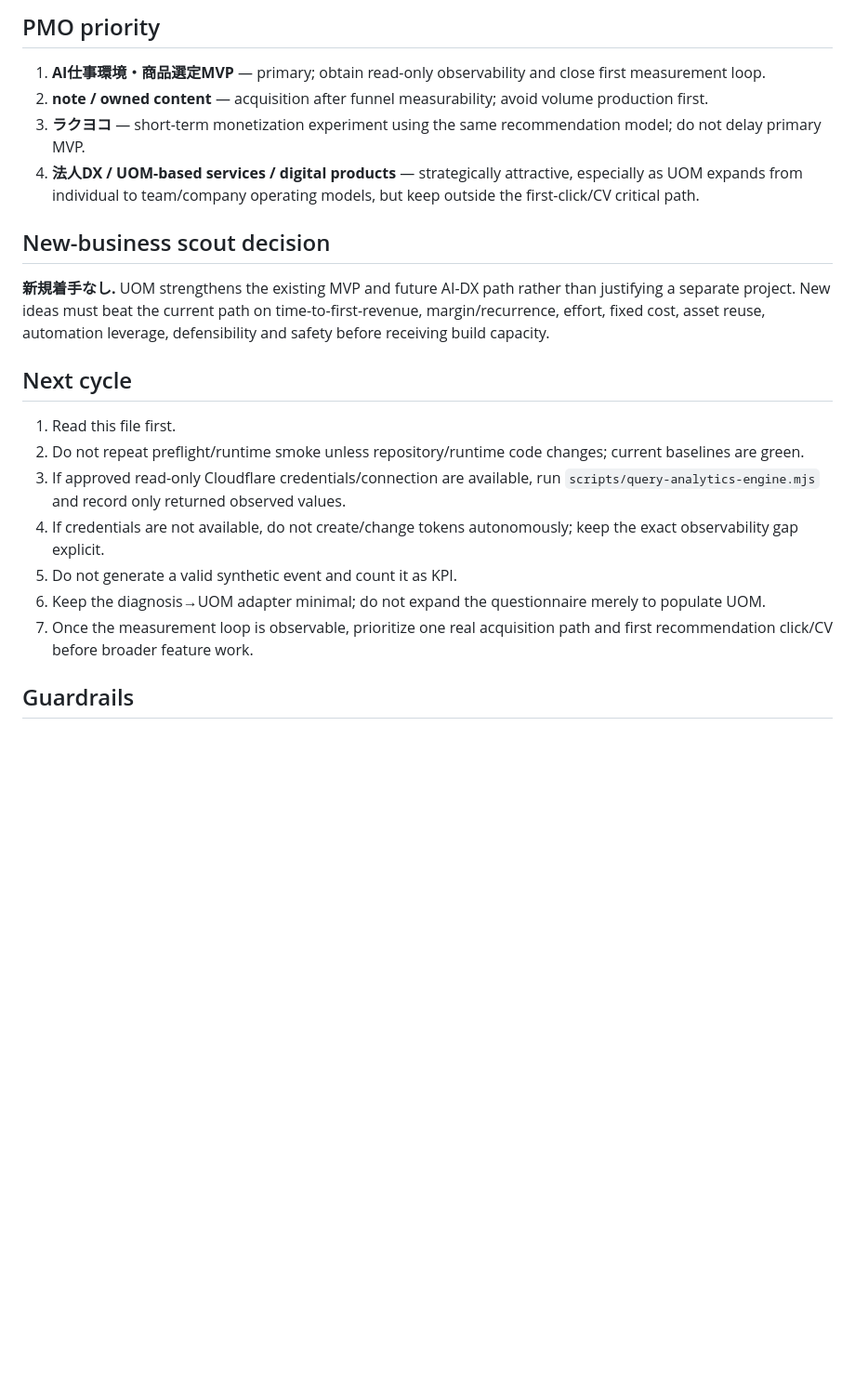
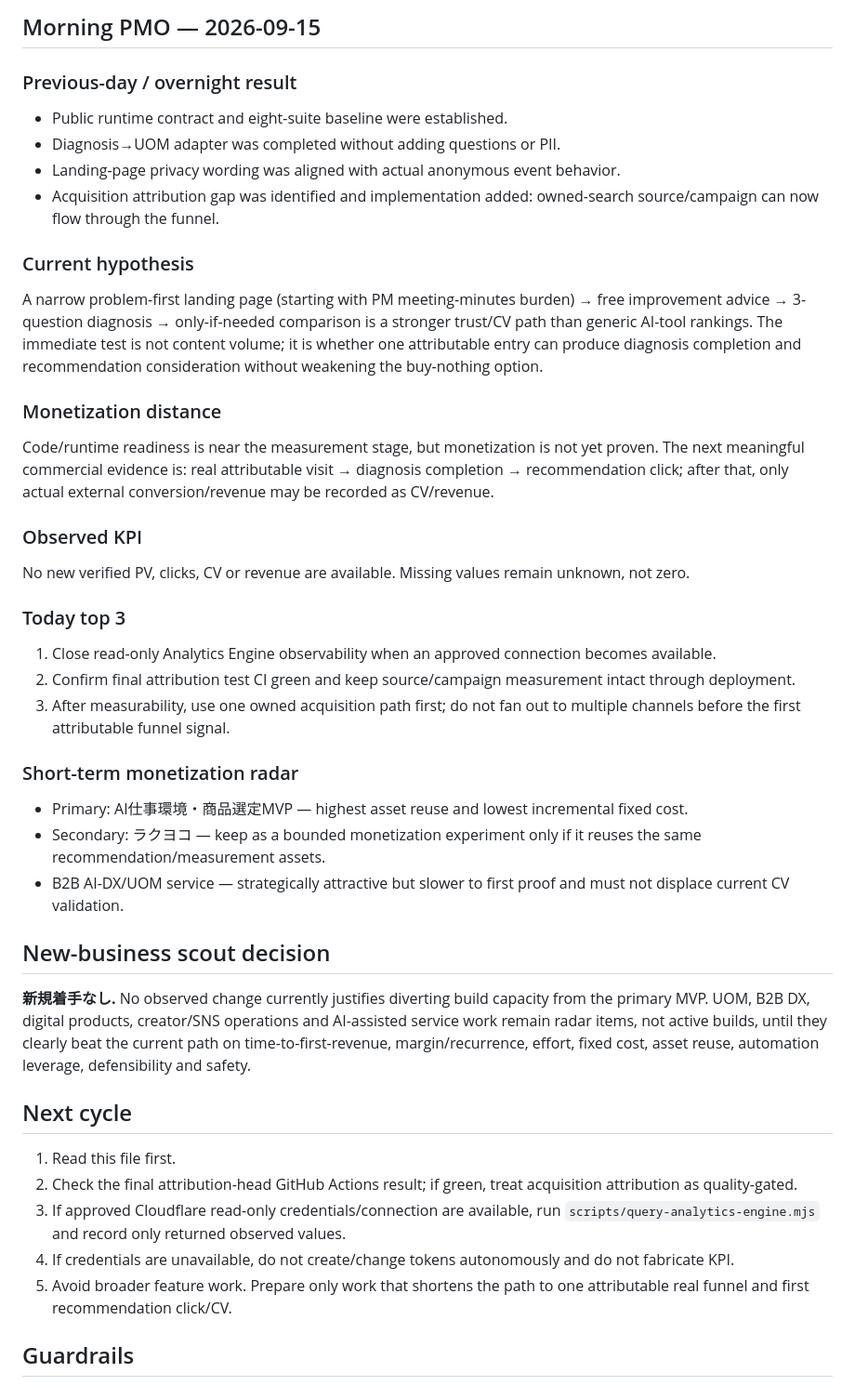
Before and after one commit to endlessjourney96-maker/PUBLIC_PAYLOAD, a Markdown page: OPERATIONS.md, the part around one of its changes. Shown at 93% size. GitHub-like rendering; blank space fills up the shorter version.

Commit message:
Record acquisition attribution and morning PMO priorities

```diff
--- a/OPERATIONS.md
+++ b/OPERATIONS.md
@@ -96,24 +51,42 @@ Still requiring real-user observation:
 
-## PMO priority
+## Morning PMO — 2026-09-15
 
-1. **AI仕事環境・商品選定MVP** — primary; obtain read-only observability and close first measurement loop.
-2. **note / owned content** — acquisition after funnel measurability; avoid volume production first.
-3. **ラクヨコ** — short-term monetization experiment using the same recommendation model; do not delay primary MVP.
-4. **法人DX / UOM-based services / digital products** — strategically attractive, especially as UOM expands from individual to team/company operating models, but keep outside the first-click/CV critical path.
+### Previous-day / overnight result
+- Public runtime contract and eight-suite baseline were established.
+- Diagnosis→UOM adapter was completed without adding questions or PII.
+- Landing-page privacy wording was aligned with actual anonymous event behavior.
+- Acquisition attribution gap was identified and implementation added: owned-search source/campaign can now flow through the funnel.
+
+### Current hypothesis
+A narrow problem-first landing page (starting with PM meeting-minutes burden) → free improvement advice → 3-question diagnosis → only-if-needed comparison is a stronger trust/CV path than generic AI-tool rankings. The immediate test is not content volume; it is whether one attributable entry can produce diagnosis completion and recommendation consideration without weakening the buy-nothing option.
+
+### Monetization distance
+Code/runtime readiness is near the measurement stage, but monetization is not yet proven. The next meaningful commercial evidence is: real attributable visit → diagnosis completion → recommendation click; after that, only actual external conversion/revenue may be recorded as CV/revenue.
+
+### Observed KPI
+No new verified PV, clicks, CV or revenue are available. Missing values remain unknown, not zero.
+
+### Today top 3
+1. Close read-only Analytics Engine observability when an approved connection becomes available.
+2. Confirm final attribution test CI green and keep source/campaign measurement intact through deployment.
+3. After measurability, use one owned acquisition path first; do not fan out to multiple channels before the first attributable funnel signal.
+
+### Short-term monetization radar
+- Primary: AI仕事環境・商品選定MVP — highest asset reuse and lowest incremental fixed cost.
+- Secondary: ラクヨコ — keep as a bounded monetization experiment only if it reuses the same recommendation/measurement assets.
+- B2B AI-DX/UOM service — strategically attractive but slower to first proof and must not displace current CV validation.
 
 ## New-business scout decision
 
-**新規着手なし.** UOM strengthens the existing MVP and future AI-DX path rather than justifying a separate project. New ideas must beat the current path on time-to-first-revenue, margin/recurrence, effort, fixed cost, asset reuse, automation leverage, defensibility and safety before receiving build capacity.
+**新規着手なし.** No observed change currently justifies diverting build capacity from the primary MVP. UOM, B2B DX, digital products, creator/SNS operations and AI-assisted service work remain radar items, not active builds, until they clearly beat the current path on time-to-first-revenue, margin/recurrence, effort, fixed cost, asset reuse, automation leverage, defensibility and safety.
 
 ## Next cycle
 
 1. Read this file first.
-2. Do not repeat preflight/runtime smoke unless repository/runtime code changes; current baselines are green.
-3. If approved read-only Cloudflare credentials/connection are available, run `scripts/query-analytics-engine.mjs` and record only returned observed values.
-4. If credentials are not available, do not create/change tokens autonomously; keep the exact observability gap explicit.
-5. Do not generate a valid synthetic event and count it as KPI.
-6. Keep the diagnosis→UOM adapter minimal; do not expand the questionnaire merely to populate UOM.
-7. Once the measurement loop is observable, prioritize one real acquisition path and first recommendation click/CV before broader feature work.
+2. Check the final attribution-head GitHub Actions result; if green, treat acquisition attribution as quality-gated.
+3. If approved Cloudflare read-only credentials/connection are available, run `scripts/query-analytics-engine.mjs` and record only returned observed values.
+4. If credentials are unavailable, do not create/change tokens autonomously and do not fabricate KPI.
+5. Avoid broader feature work. Prepare only work that shortens the path to one attributable real funnel and first recommendation click/CV.
 
 ## Guardrails
 
```
Also changed, not shown: other parts of OPERATIONS.md (+14 -59 lines).
